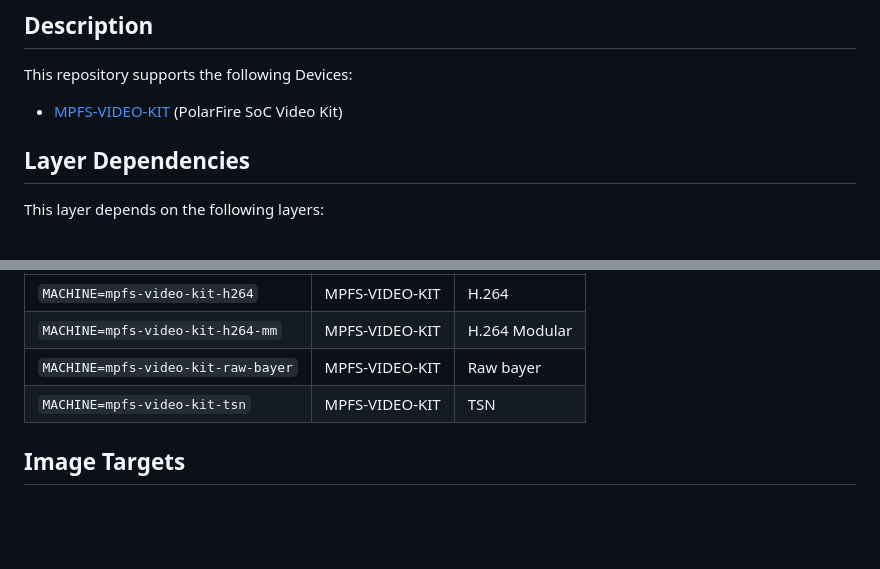
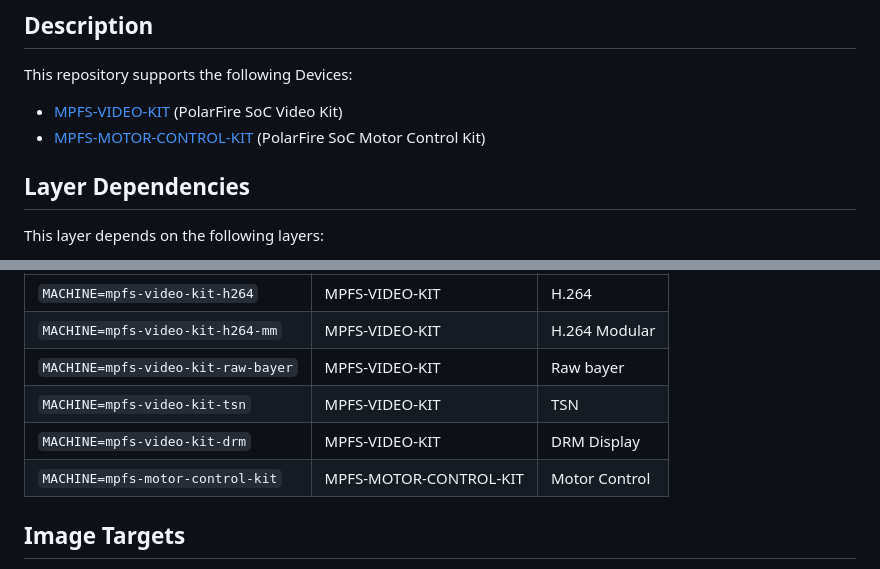
Before and after one commit to microchip-fpga-solutions/meta-mchp-fpga-solns, a Markdown page: README.md, 2 parts joined by grey strips. Drawn GitHub-style; blank space fills up the shorter version.

Commit message:
README: add mpfs-motor-control-kit and mpfs-video-kit-drm machine entries

```diff
--- a/README.md
+++ b/README.md
@@ -24,6 +24,7 @@ This repository provides an Yocto layer to include applications and demos, which
 This repository supports the following Devices:
 
 - [MPFS-VIDEO-KIT](https://mi-v-ecosystem.github.io/redirects/boards-mpfs-sev-kit-sev-kit-user-guide) (PolarFire SoC Video Kit)
+- [MPFS-MOTOR-CONTROL-KIT](https://mi-v-ecosystem.github.io) (PolarFire SoC Motor Control Kit)
 
 <a name="layer-dependencies"></a>
 ## Layer Dependencies
@@ -56,6 +57,8 @@ The below table lists the machines which correspond to the various solutions:
 | `MACHINE=mpfs-video-kit-h264-mm`    | MPFS-VIDEO-KIT                 | H.264 Modular                                 |
 | `MACHINE=mpfs-video-kit-raw-bayer`  | MPFS-VIDEO-KIT                 | Raw bayer                                     |
 | `MACHINE=mpfs-video-kit-tsn`        | MPFS-VIDEO-KIT                 | TSN                                           |
+| `MACHINE=mpfs-video-kit-drm`        | MPFS-VIDEO-KIT                 | DRM Display                                   |
+| `MACHINE=mpfs-motor-control-kit`    | MPFS-MOTOR-CONTROL-KIT         | Motor Control                                 |
 
 <a name="image-targets"></a>
 ## Image Targets
```
